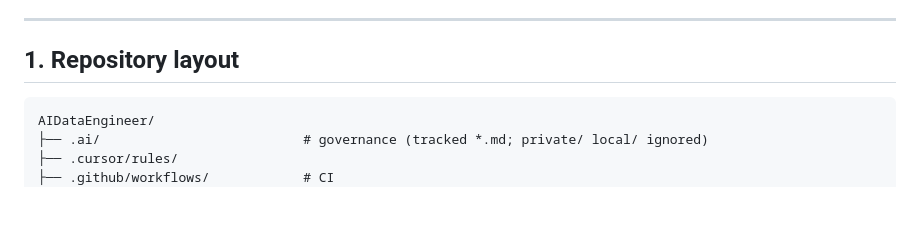
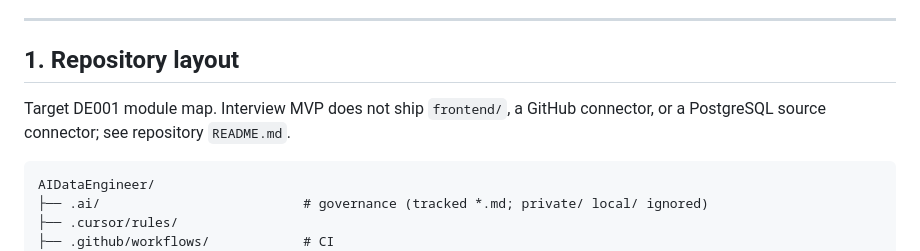
Before and after one commit to Fejjii/AIDataEngineer, a Markdown page: docs/IMPLEMENTATION_PLAN.md, the part around the change. Drawn GitHub-style; blank space fills up the shorter version.

````diff
--- a/docs/IMPLEMENTATION_PLAN.md
+++ b/docs/IMPLEMENTATION_PLAN.md
@@ -9,6 +9,9 @@ The superseded DE001 roadmap remains in §3.3 as planning history, not active sc
 ---
 
 ## 1. Repository layout
+
+Target DE001 module map. Interview MVP does not ship `frontend/`, a GitHub connector, or a
+PostgreSQL source connector; see repository `README.md`.
 
 ```text
 AIDataEngineer/
````
Also changed, not shown: README.md (+2 -1 lines).
